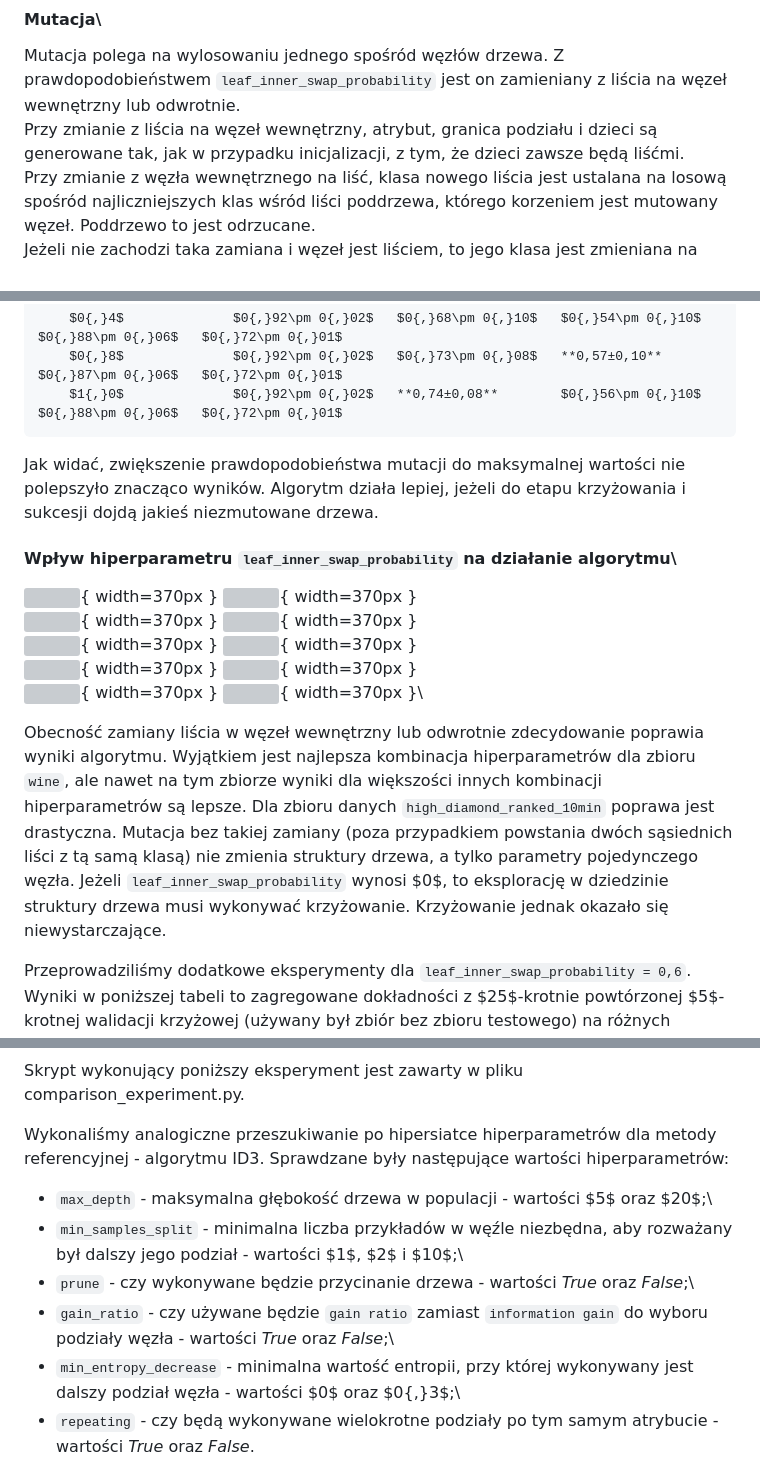
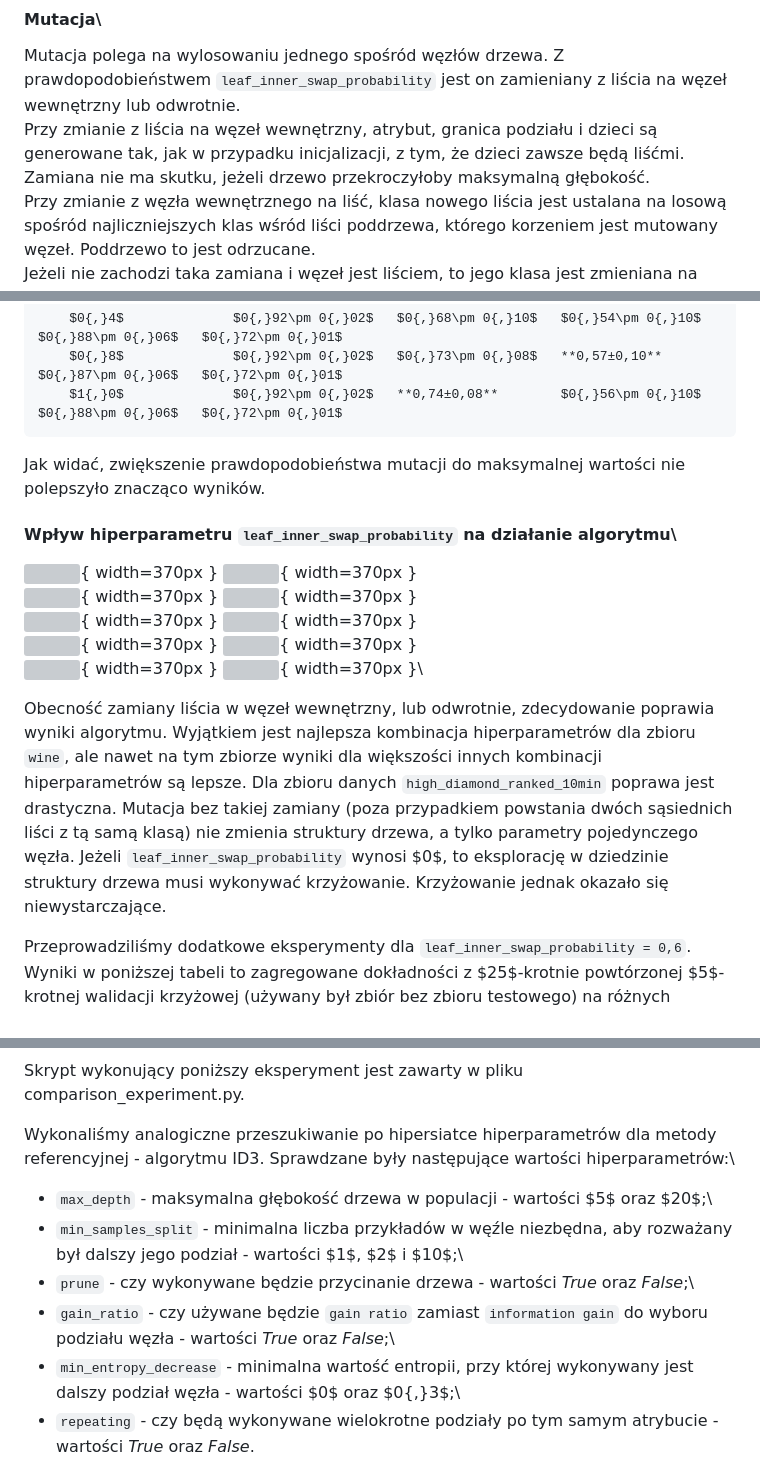
Before and after one commit to JakPro15/23Z-UMA-tree-evolution, a Markdown page: final_docs_assets/dokumentacja końcowa.md, 3 parts joined by grey strips. Rendered like a GitHub page; grey boxes are pictures that could not be loaded.

````diff
--- a/final_docs_assets/dokumentacja końcowa.md
+++ b/final_docs_assets/dokumentacja końcowa.md
@@ -44,7 +44,7 @@ Wykonaliśmy eksperymenty z użyciem 4 wariantów reprodukcji: proporcjonalnej,
 
 #### Mutacja\
 Mutacja polega na wylosowaniu jednego spośród węzłów drzewa. Z prawdopodobieństwem ```leaf_inner_swap_probability``` jest on zamieniany z liścia na węzeł wewnętrzny lub odwrotnie.\
-Przy zmianie z liścia na węzeł wewnętrzny, atrybut, granica podziału i dzieci są generowane tak, jak w przypadku inicjalizacji, z tym, że dzieci zawsze będą liśćmi.\
+Przy zmianie z liścia na węzeł wewnętrzny, atrybut, granica podziału i dzieci są generowane tak, jak w przypadku inicjalizacji, z tym, że dzieci zawsze będą liśćmi. Zamiana nie ma skutku, jeżeli drzewo przekroczyłoby maksymalną głębokość.\
 Przy zmianie z węzła wewnętrznego na liść, klasa nowego liścia jest ustalana na losową spośród najliczniejszych klas wśród liści poddrzewa, którego korzeniem jest mutowany węzeł. Poddrzewo to jest odrzucane.\
 Jeżeli nie zachodzi taka zamiana i węzeł jest liściem, to jego klasa jest zmieniana na losową inną. Jeżeli jest ona taka sama, jak klasa drugiego liścia z tym samym rodzicem, to rodzic jest zamieniany w liść z klasą taką, jaką miały jego dzieci.\
 Jeżeli nie zachodzi taka zamiana i węzeł jest węzłem wewnętrznym, to jego atrybut jest zmieniany na losowy, a granica podziału jest ponownie losowana z dziedziny nowo wylosowanego atrybutu.
@@ -207,7 +207,7 @@
         $0{,}8$              $0{,}92\pm 0{,}02$   $0{,}73\pm 0{,}08$   **0,57±0,10**        $0{,}87\pm 0{,}06$   $0{,}72\pm 0{,}01$
         $1{,}0$              $0{,}92\pm 0{,}02$   **0,74±0,08**        $0{,}56\pm 0{,}10$   $0{,}88\pm 0{,}06$   $0{,}72\pm 0{,}01$
 
-Jak widać, zwiększenie prawdopodobieństwa mutacji do maksymalnej wartości nie polepszyło znacząco wyników. Algorytm działa lepiej, jeżeli do etapu krzyżowania i sukcesji dojdą jakieś niezmutowane drzewa.
+Jak widać, zwiększenie prawdopodobieństwa mutacji do maksymalnej wartości nie polepszyło znacząco wyników.
 
 #### Wpływ hiperparametru ```leaf_inner_swap_probability``` na działanie algorytmu\
 
@@ -217,7 +217,7 @@ Jak widać, zwiększenie prawdopodobieństwa mutacji do maksymalnej wartości ni
 ![](plots/leaf_inner_swap_probability_wine_stripplot.png){ width=370px } ![](plots/leaf_inner_swap_probability_wine_boxplot.png){ width=370px }\
 ![](plots/leaf_inner_swap_probability_high_diamond_ranked_10min_stripplot.png){ width=370px } ![](plots/leaf_inner_swap_probability_high_diamond_ranked_10min_boxplot.png){ width=370px }\
 
-Obecność zamiany liścia w węzeł wewnętrzny lub odwrotnie zdecydowanie poprawia wyniki algorytmu. Wyjątkiem jest najlepsza kombinacja hiperparametrów dla zbioru ```wine```, ale nawet na tym zbiorze wyniki dla większości innych kombinacji hiperparametrów są lepsze. Dla zbioru danych ```high_diamond_ranked_10min``` poprawa jest drastyczna. Mutacja bez takiej zamiany (poza przypadkiem powstania dwóch sąsiednich liści z tą samą klasą) nie zmienia struktury drzewa, a tylko parametry pojedynczego węzła. Jeżeli ```leaf_inner_swap_probability``` wynosi $0$, to eksplorację w dziedzinie struktury drzewa musi wykonywać krzyżowanie. Krzyżowanie jednak okazało się niewystarczające.
+Obecność zamiany liścia w węzeł wewnętrzny, lub odwrotnie, zdecydowanie poprawia wyniki algorytmu. Wyjątkiem jest najlepsza kombinacja hiperparametrów dla zbioru ```wine```, ale nawet na tym zbiorze wyniki dla większości innych kombinacji hiperparametrów są lepsze. Dla zbioru danych ```high_diamond_ranked_10min``` poprawa jest drastyczna. Mutacja bez takiej zamiany (poza przypadkiem powstania dwóch sąsiednich liści z tą samą klasą) nie zmienia struktury drzewa, a tylko parametry pojedynczego węzła. Jeżeli ```leaf_inner_swap_probability``` wynosi $0$, to eksplorację w dziedzinie struktury drzewa musi wykonywać krzyżowanie. Krzyżowanie jednak okazało się niewystarczające.
 
 Przeprowadziliśmy dodatkowe eksperymenty dla ```leaf_inner_swap_probability = 0,6```. Wyniki w poniższej tabeli to zagregowane dokładności z $25$-krotnie powtórzonej $5$-krotnej walidacji krzyżowej (używany był zbiór bez zbioru testowego) na różnych zbiorach danych, w formacie średnia ± odchylenie standardowe. Wartości pozostałych hiperparametrów były takie, jak dla najlepszej kombinacji hiperparametrów dla danego zbioru danych.
 
@@ -302,11 +302,11 @@ Wyniki algorytmu są praktycznie takie same dla zbiorów treningowego i testoweg
 #### Porównanie z algorytmem ID3\
 Skrypt wykonujący poniższy eksperyment jest zawarty w pliku comparison_experiment.py.
 
-Wykonaliśmy analogiczne przeszukiwanie po hipersiatce hiperparametrów dla metody referencyjnej - algorytmu ID3. Sprawdzane były następujące wartości hiperparametrów:
+Wykonaliśmy analogiczne przeszukiwanie po hipersiatce hiperparametrów dla metody referencyjnej - algorytmu ID3. Sprawdzane były następujące wartości hiperparametrów:\
 - ```max_depth``` - maksymalna głębokość drzewa w populacji - wartości $5$ oraz $20$;\
 - ```min_samples_split``` - minimalna liczba przykładów w węźle niezbędna, aby rozważany był dalszy jego podział - wartości $1$, $2$ i $10$;\
 - ```prune``` - czy wykonywane będzie przycinanie drzewa - wartości *True* oraz *False*;\
-- ```gain_ratio``` - czy używane będzie ```gain ratio``` zamiast ```information gain``` do wyboru podziały węzła - wartości *True* oraz *False*;\
+- ```gain_ratio``` - czy używane będzie ```gain ratio``` zamiast ```information gain``` do wyboru podziału węzła - wartości *True* oraz *False*;\
 - ```min_entropy_decrease``` - minimalna wartość entropii, przy której wykonywany jest dalszy podział węzła - wartości $0$ oraz $0{,}3$;\
 - ```repeating``` - czy będą wykonywane wielokrotne podziały po tym samym atrybucie - wartości *True* oraz *False*.
 
````
Also changed, not shown: other parts of final_docs_assets/dokumentacja końcowa.md (+7 -7 lines), final_docs_assets/plots/confusion_test_ewolucja drzew_dry_bean_dataset.png, final_docs_assets/plots/confusion_test_id3_dry_bean_dataset.png, 2 other files.
